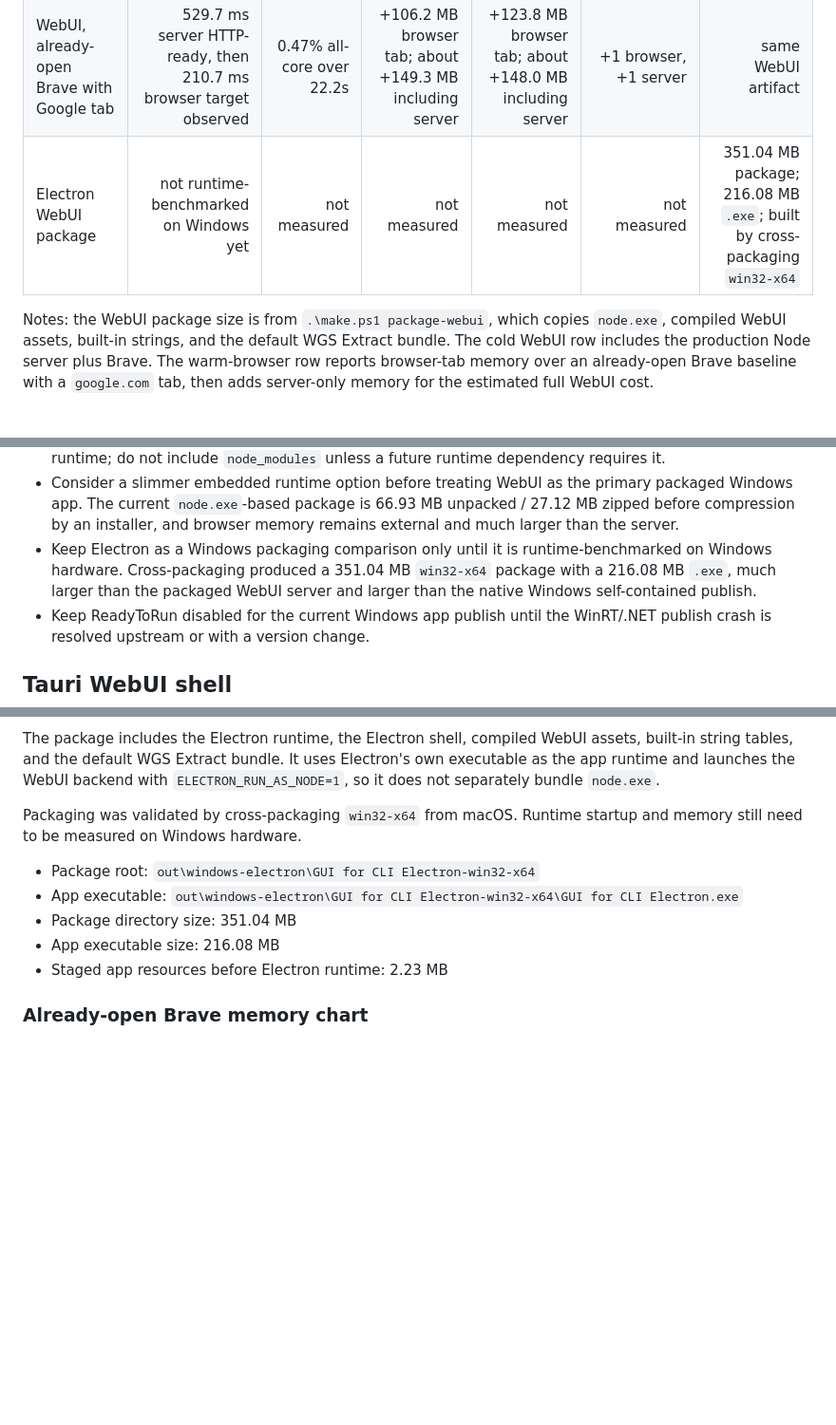
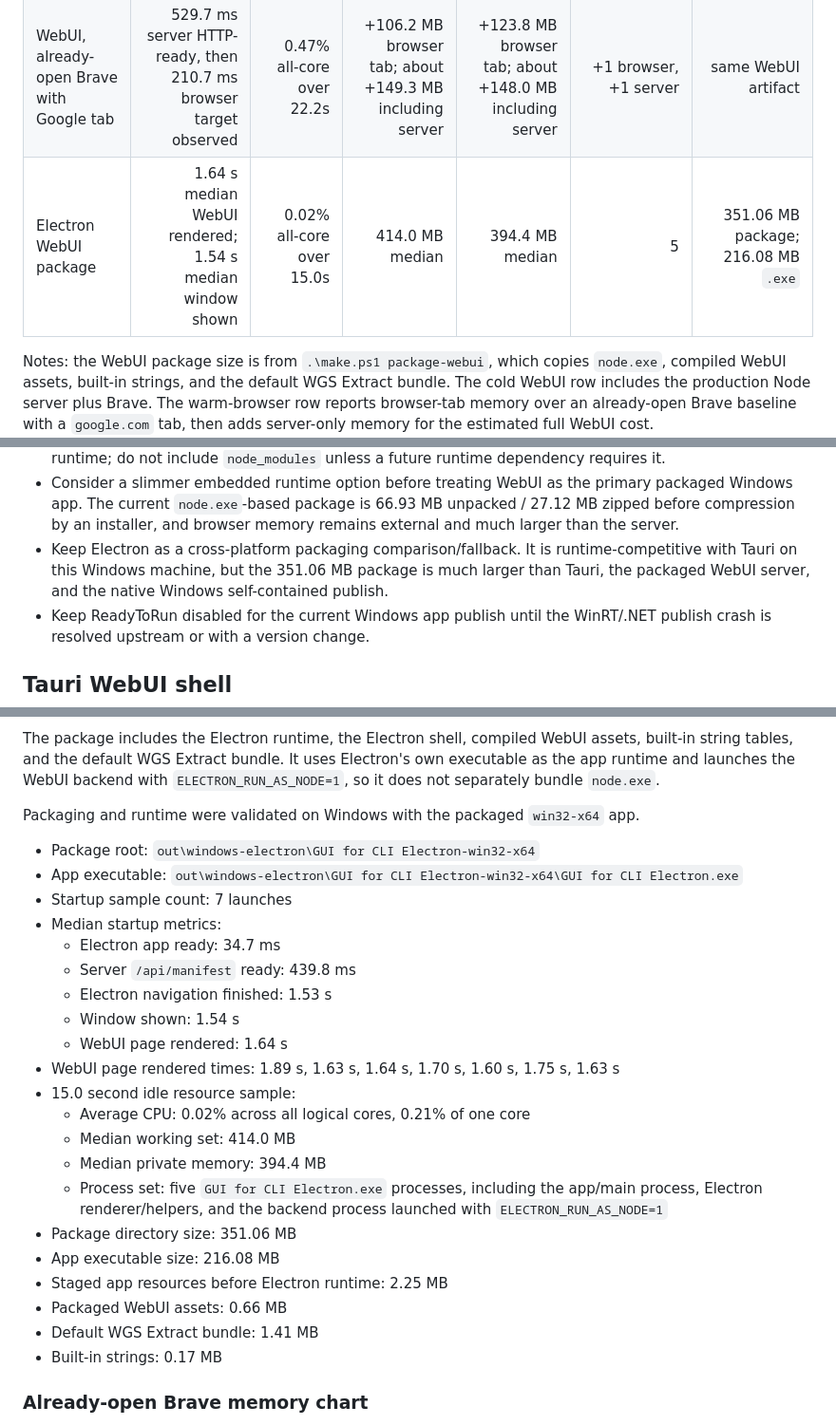
Before and after one commit to theontho/gui-for-cli, a Markdown page: aidocs/windows-benchmark.md, 3 parts joined by grey strips. Shown at 95% size. Rendered like a GitHub page; blank space fills up the shorter version.

Commit message:
Add Windows Electron benchmark results
Co-authored-by: Copilot <223556219+Copilot@users.noreply.github.com>

```diff
--- a/aidocs/windows-benchmark.md
+++ b/aidocs/windows-benchmark.md
@@ -12,7 +12,7 @@ Benchmarked on 2026-05-10 on Windows 11 Pro with an AMD Ryzen 5 5600X, 12 logica
 | WebUI server only | 529.7 ms median HTTP-ready | idle memory sampled after 2s | 43.1 MB average | 24.2 MB average | 1 | 66.93 MB unpacked / 27.12 MB zipped with `node.exe`, WebUI assets, built-in strings, and default bundle |
 | WebUI, cold Brave launch | 578.6 ms server-ready; 597.7 ms browser title-ready | 0.17% all-core over 15.6s | 541.2 MB final, 582.9 MB peak | 304.2 MB final, 337.9 MB peak | 9 | same packaged WebUI payload |
 | WebUI, already-open Brave with Google tab | 529.7 ms server HTTP-ready, then 210.7 ms browser target observed | 0.47% all-core over 22.2s | +106.2 MB browser tab; about +149.3 MB including server | +123.8 MB browser tab; about +148.0 MB including server | +1 browser, +1 server | same WebUI artifact |
-| Electron WebUI package | not runtime-benchmarked on Windows yet | not measured | not measured | not measured | not measured | 351.04 MB package; 216.08 MB `.exe`; built by cross-packaging `win32-x64` |
+| Electron WebUI package | 1.64 s median WebUI rendered; 1.54 s median window shown | 0.02% all-core over 15.0s | 414.0 MB median | 394.4 MB median | 5 | 351.06 MB package; 216.08 MB `.exe` |
 
 Notes: the WebUI package size is from `.\make.ps1 package-webui`, which copies `node.exe`, compiled WebUI assets, built-in strings, and the default WGS Extract bundle. The cold WebUI row includes the production Node server plus Brave. The warm-browser row reports browser-tab memory over an already-open Brave baseline with a `google.com` tab, then adds server-only memory for the estimated full WebUI cost.
 
@@ -36,7 +38,7 @@ Recommendations:
 - Keep the WebUI as a low-friction browser-based option, especially for development, remote/local workflows, or users who already live in Brave/Chromium.
 - If shipping WebUI as a package, bundle only the compiled WebUI/runtime files plus a pinned Node runtime; do not include `node_modules` unless a future runtime dependency requires it.
 - Consider a slimmer embedded runtime option before treating WebUI as the primary packaged Windows app. The current `node.exe`-based package is 66.93 MB unpacked / 27.12 MB zipped before compression by an installer, and browser memory remains external and much larger than the server.
-- Keep Electron as a Windows packaging comparison only until it is runtime-benchmarked on Windows hardware. Cross-packaging produced a 351.04 MB `win32-x64` package with a 216.08 MB `.exe`, much larger than the packaged WebUI server and larger than the native Windows self-contained publish.
+- Keep Electron as a cross-platform packaging comparison/fallback. It is runtime-competitive with Tauri on this Windows machine, but the 351.06 MB package is much larger than Tauri, the packaged WebUI server, and the native Windows self-contained publish.
 - Keep ReadyToRun disabled for the current Windows app publish until the WinRT/.NET publish crash is resolved upstream or with a version change.
 
 ## Tauri WebUI shell
@@ -201,13 +203,29 @@ npm --prefix WebUI run electron:package -- --out out\windows-electron --platform
 
 The package includes the Electron runtime, the Electron shell, compiled WebUI assets, built-in string tables, and the default WGS Extract bundle. It uses Electron's own executable as the app runtime and launches the WebUI backend with `ELECTRON_RUN_AS_NODE=1`, so it does not separately bundle `node.exe`.
 
-Packaging was validated by cross-packaging `win32-x64` from macOS. Runtime startup and memory still need to be measured on Windows hardware.
+Packaging and runtime were validated on Windows with the packaged `win32-x64` app.
 
 - Package root: `out\windows-electron\GUI for CLI Electron-win32-x64`
 - App executable: `out\windows-electron\GUI for CLI Electron-win32-x64\GUI for CLI Electron.exe`
-- Package directory size: 351.04 MB
+- Startup sample count: 7 launches
+- Median startup metrics:
+  - Electron app ready: 34.7 ms
+  - Server `/api/manifest` ready: 439.8 ms
+  - Electron navigation finished: 1.53 s
+  - Window shown: 1.54 s
+  - WebUI page rendered: 1.64 s
+- WebUI page rendered times: 1.89 s, 1.63 s, 1.64 s, 1.70 s, 1.60 s, 1.75 s, 1.63 s
+- 15.0 second idle resource sample:
+  - Average CPU: 0.02% across all logical cores, 0.21% of one core
+  - Median working set: 414.0 MB
+  - Median private memory: 394.4 MB
+  - Process set: five `GUI for CLI Electron.exe` processes, including the app/main process, Electron renderer/helpers, and the backend process launched with `ELECTRON_RUN_AS_NODE=1`
+- Package directory size: 351.06 MB
 - App executable size: 216.08 MB
-- Staged app resources before Electron runtime: 2.23 MB
+- Staged app resources before Electron runtime: 2.25 MB
+- Packaged WebUI assets: 0.66 MB
+- Default WGS Extract bundle: 1.41 MB
+- Built-in strings: 0.17 MB
 
 ### Already-open Brave memory chart
 
```
Also changed, not shown: other parts of aidocs/windows-benchmark.md (+2 -0 lines), aidocs/benchmark-findings.md (+2 -2 lines).
